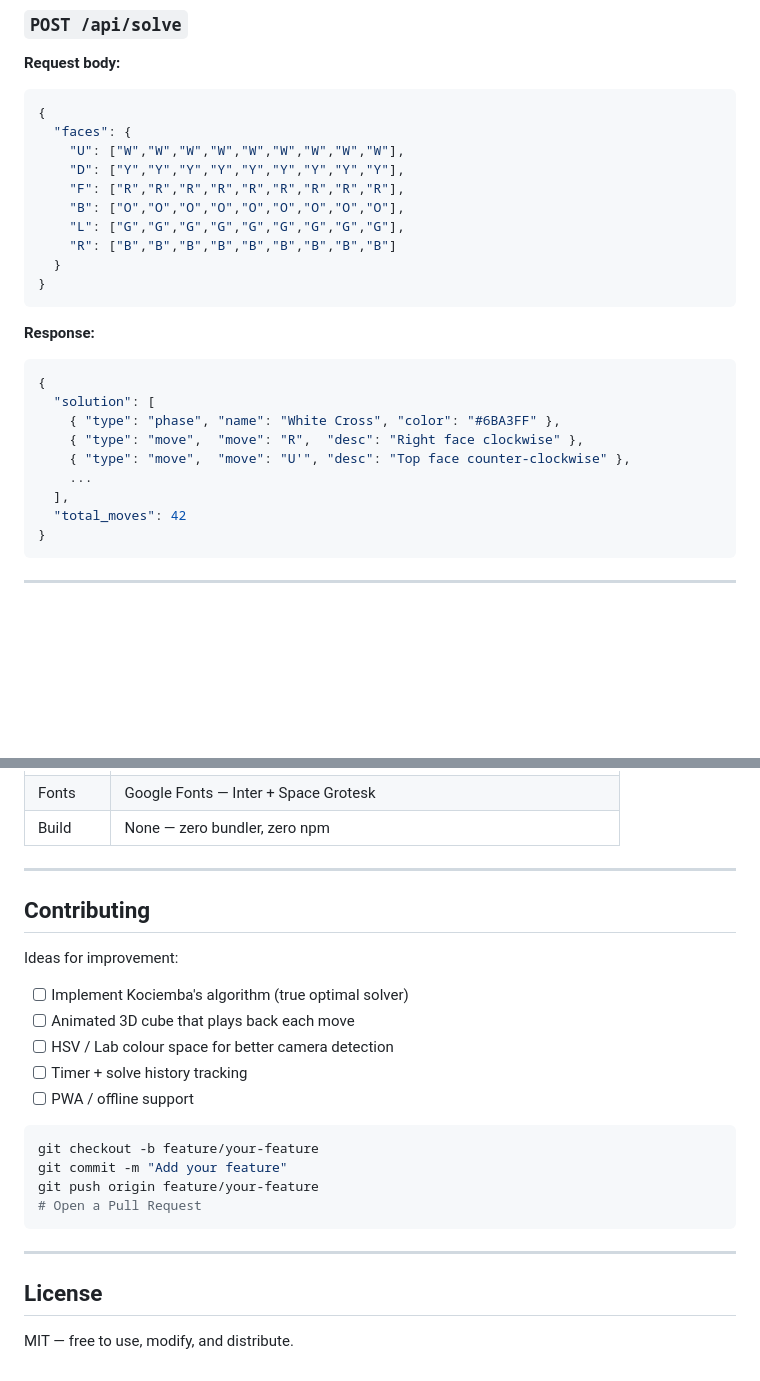
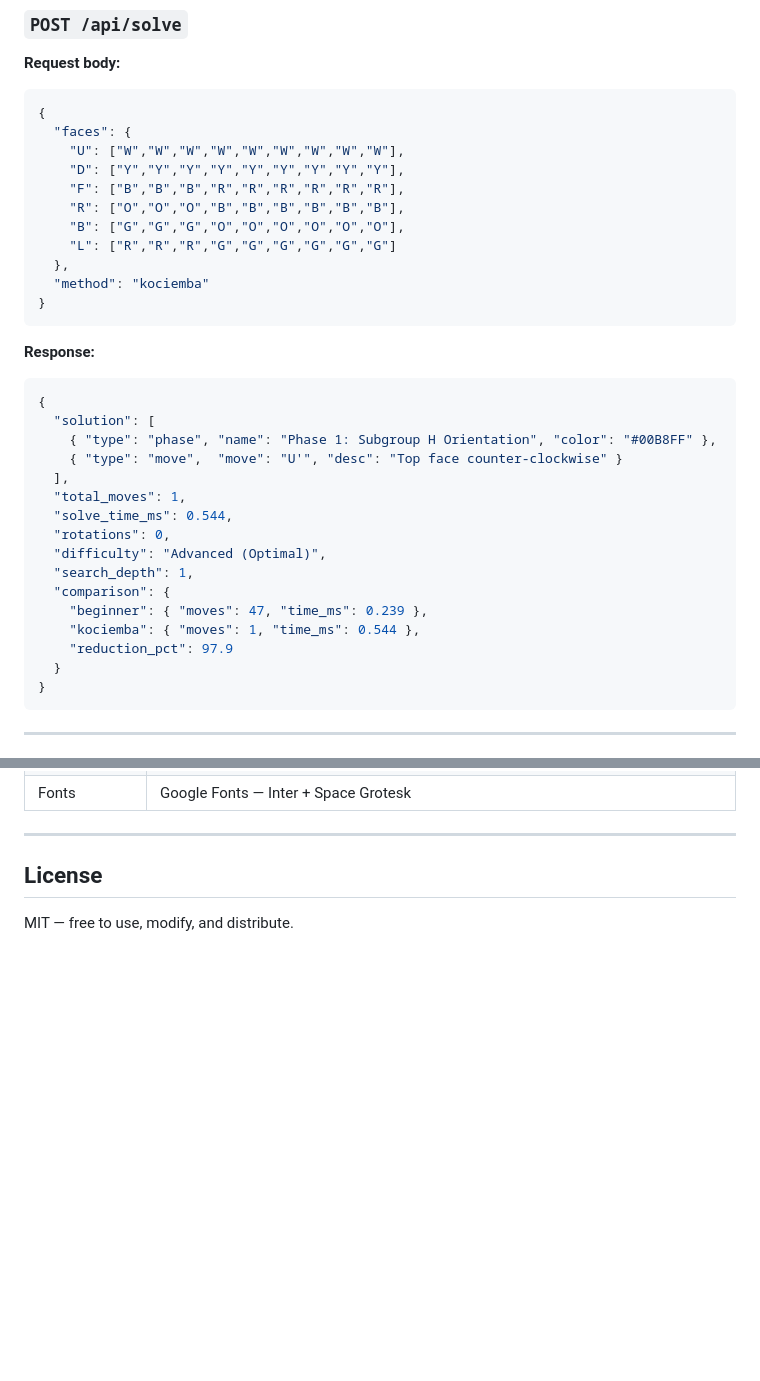
Before and after one commit to waniaf-22/Rubiks-Cube-Solver-, a Markdown page: README.md, 2 parts joined by grey strips. Drawn GitHub-style; blank space fills up the shorter version.

````diff
--- a/README.md
+++ b/README.md
@@ -108,11 +110,12 @@ Flask serves both the API and the frontend — no separate server needed.
   "faces": {
     "U": ["W","W","W","W","W","W","W","W","W"],
     "D": ["Y","Y","Y","Y","Y","Y","Y","Y","Y"],
-    "F": ["R","R","R","R","R","R","R","R","R"],
-    "B": ["O","O","O","O","O","O","O","O","O"],
-    "L": ["G","G","G","G","G","G","G","G","G"],
-    "R": ["B","B","B","B","B","B","B","B","B"]
-  }
+    "F": ["B","B","B","R","R","R","R","R","R"],
+    "R": ["O","O","O","B","B","B","B","B","B"],
+    "B": ["G","G","G","O","O","O","O","O","O"],
+    "L": ["R","R","R","G","G","G","G","G","G"]
+  },
+  "method": "kociemba"
 }
 ```
 
@@ -120,12 +123,19 @@ Flask serves both the API and the frontend — no separate server needed.
 ```json
 {
   "solution": [
-    { "type": "phase", "name": "White Cross", "color": "#6BA3FF" },
-    { "type": "move",  "move": "R",  "desc": "Right face clockwise" },
-    { "type": "move",  "move": "U'", "desc": "Top face counter-clockwise" },
-    ...
+    { "type": "phase", "name": "Phase 1: Subgroup H Orientation", "color": "#00B8FF" },
+    { "type": "move",  "move": "U'", "desc": "Top face counter-clockwise" }
   ],
-  "total_moves": 42
+  "total_moves": 1,
+  "solve_time_ms": 0.544,
+  "rotations": 0,
+  "difficulty": "Advanced (Optimal)",
+  "search_depth": 1,
+  "comparison": {
+    "beginner": { "moves": 47, "time_ms": 0.239 },
+    "kociemba": { "moves": 1, "time_ms": 0.544 },
+    "reduction_pct": 97.9
+  }
 }
 ```
 
@@ -204,23 +195,4 @@ Click **Demo** to load a pre-scrambled cube instantly.
 | Fonts | Google Fonts — Inter + Space Grotesk |
-| Build | None — zero bundler, zero npm |
-
----
-
-## Contributing
-
-Ideas for improvement:
-- [ ] Implement Kociemba's algorithm (true optimal solver)
-- [ ] Animated 3D cube that plays back each move
-- [ ] HSV / Lab colour space for better camera detection
-- [ ] Timer + solve history tracking
-- [ ] PWA / offline support
-
-```bash
-git checkout -b feature/your-feature
-git commit -m "Add your feature"
-git push origin feature/your-feature
-# Open a Pull Request
-```
 
 ---
 
````
Also changed, not shown: other parts of README.md (+38 -55 lines).
